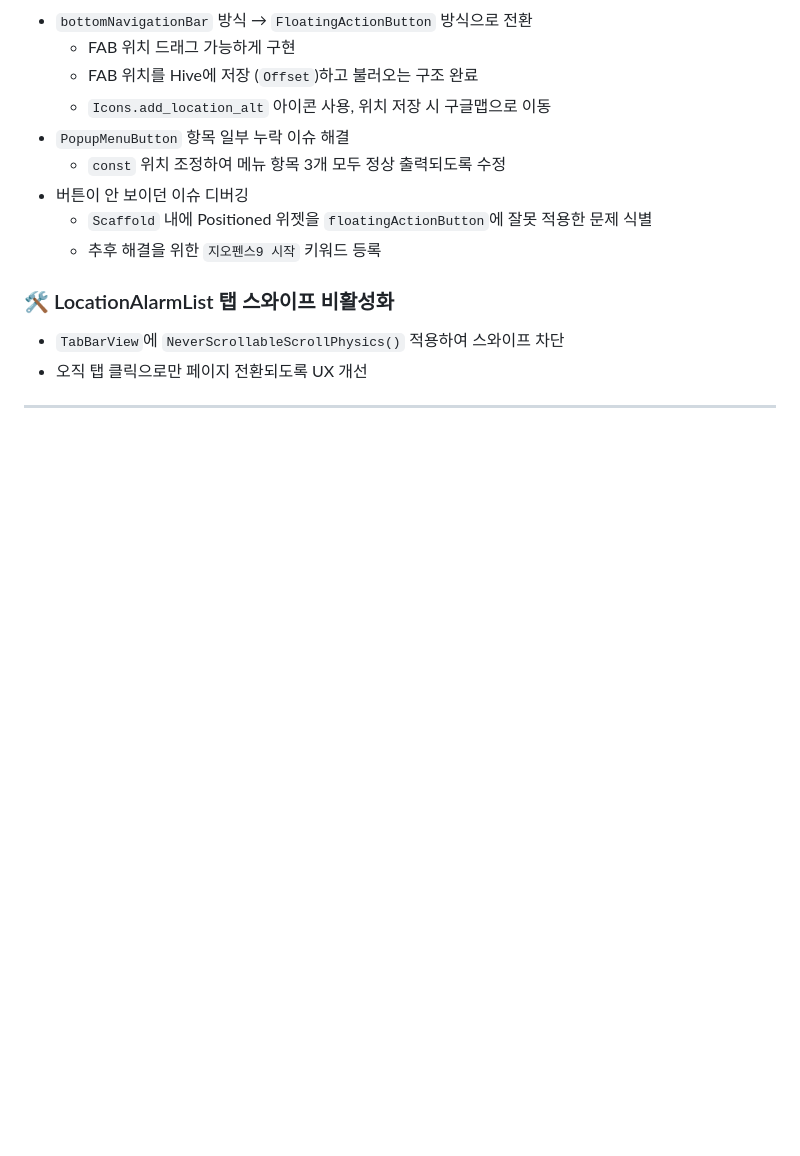
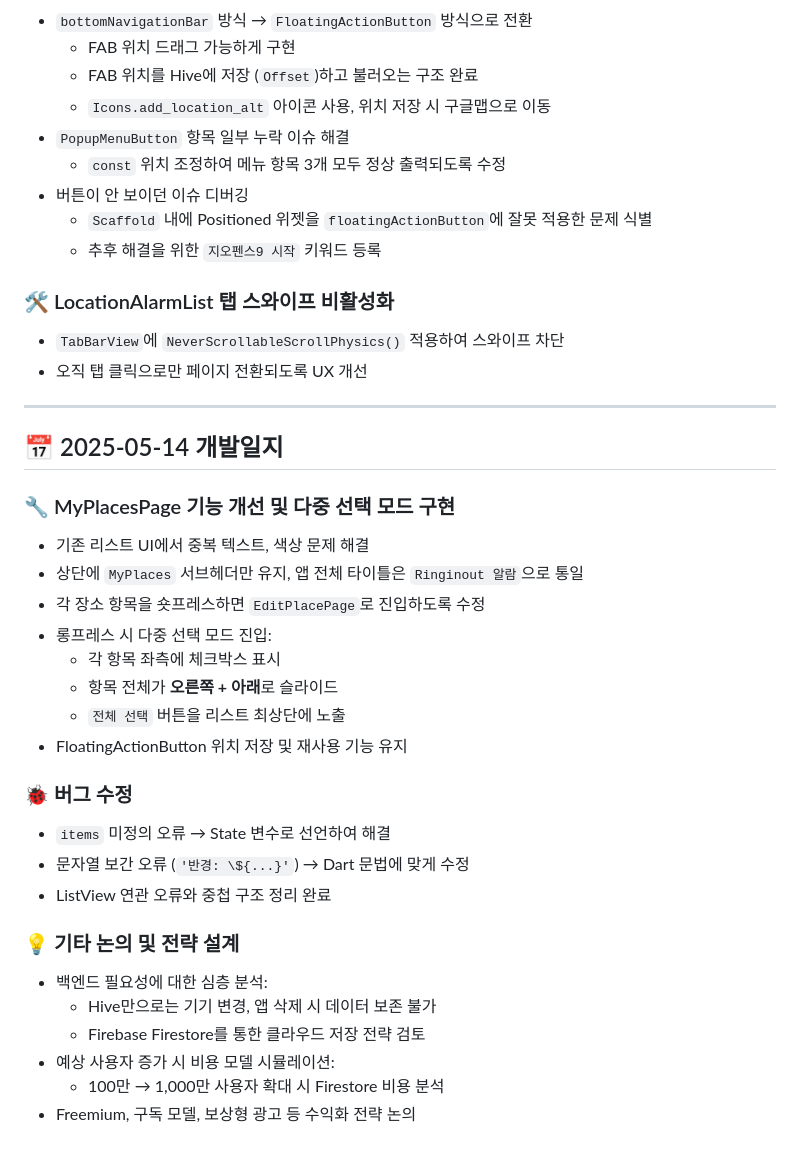
Before and after one commit to bnt0514/ringinout, a Markdown page: docs/dev-log.md, the part around the change. Drawn GitHub-style; blank space fills up the shorter version.

Commit message:
📝 Update dev log for 2025-05-14: MyPlacesPage selection mode & backend discussion

```diff
--- a/docs/dev-log.md
+++ b/docs/dev-log.md
@@ -523,3 +523,27 @@ Flutter로 개발하는 위치 기반 스마트 알람 앱 “Ringinout”의
 - 오직 탭 클릭으로만 페이지 전환되도록 UX 개선
 
 ---
+## 📅 2025-05-14 개발일지
+
+### 🔧 MyPlacesPage 기능 개선 및 다중 선택 모드 구현
+- 기존 리스트 UI에서 중복 텍스트, 색상 문제 해결
+- 상단에 `MyPlaces` 서브헤더만 유지, 앱 전체 타이틀은 `Ringinout 알람`으로 통일
+- 각 장소 항목을 숏프레스하면 `EditPlacePage`로 진입하도록 수정
+- 롱프레스 시 다중 선택 모드 진입:
+  - 각 항목 좌측에 체크박스 표시
+  - 항목 전체가 **오른쪽 + 아래**로 슬라이드
+  - `전체 선택` 버튼을 리스트 최상단에 노출
+- FloatingActionButton 위치 저장 및 재사용 기능 유지
+
+### 🐞 버그 수정
+- `items` 미정의 오류 → State 변수로 선언하여 해결
+- 문자열 보간 오류 (`'반경: \${...}'`) → Dart 문법에 맞게 수정
+- ListView 연관 오류와 중첩 구조 정리 완료
+
+### 💡 기타 논의 및 전략 설계
+- 백엔드 필요성에 대한 심층 분석:
+  - Hive만으로는 기기 변경, 앱 삭제 시 데이터 보존 불가
+  - Firebase Firestore를 통한 클라우드 저장 전략 검토
+- 예상 사용자 증가 시 비용 모델 시뮬레이션:
+  - 100만 → 1,000만 사용자 확대 시 Firestore 비용 분석
+- Freemium, 구독 모델, 보상형 광고 등 수익화 전략 논의
```
